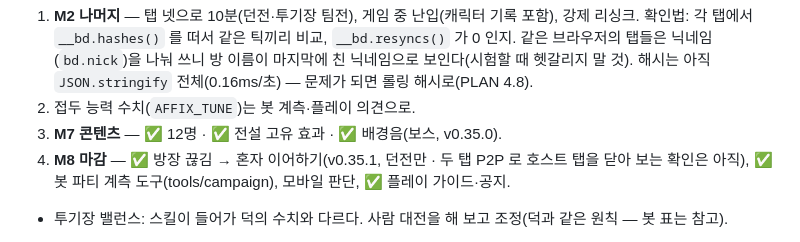
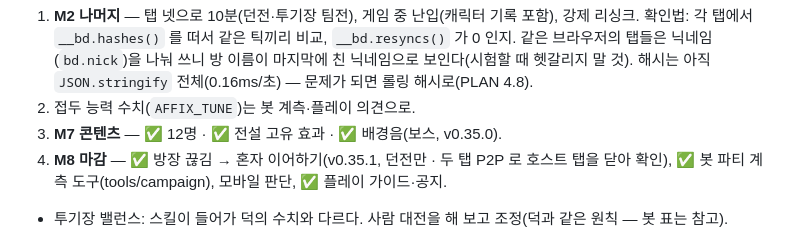
Before and after one commit to goormigrm/bedorage-rpg, a Markdown page: HANDOVER.md, the part around the change. Drawn GitHub-style.

```diff
--- a/HANDOVER.md
+++ b/HANDOVER.md
@@ -370,7 +370,7 @@ tests/dungeon.test.ts · tests/combat.test.ts · tests/skills.test.ts · tests/i
    해시는 아직 `JSON.stringify` 전체(0.16ms/초) — 문제가 되면 롤링 해시로(PLAN 4.8).
 2. 접두 능력 수치(`AFFIX_TUNE`)는 봇 계측·플레이 의견으로.
 3. **M7 콘텐츠** — ✅ 12명 · ✅ 전설 고유 효과 · ✅ 배경음(보스, v0.35.0).
-5. **M8 마감** — ✅ 방장 끊김 → 혼자 이어하기(v0.35.1, 던전만 · 두 탭 P2P 로 호스트 탭을 닫아 보는 확인은 아직), ✅ 봇 파티 계측 도구(tools/campaign), 모바일 판단, ✅ 플레이 가이드·공지.
+5. **M8 마감** — ✅ 방장 끊김 → 혼자 이어하기(v0.35.1, 던전만 · 두 탭 P2P 로 호스트 탭을 닫아 확인), ✅ 봇 파티 계측 도구(tools/campaign), 모바일 판단, ✅ 플레이 가이드·공지.
 - 투기장 밸런스: 스킬이 들어가 덕의 수치와 다르다. 사람 대전을 해 보고 조정(덕과 같은 원칙 — 봇 표는 참고).
 
 - 개발 서버 주의: Claude 세션이 덕 폴더(`철FPS`)에서 시작됐으면 미리보기 도구가 덕의 `.claude/launch.json` 을 읽는다. 2026-09-18 에 덕 쪽에 `rpg` 설정(포트 5174)을 임시로 넣어 썼다 — 이 세션이 끝날 때 되돌릴 것.
```
Also changed, not shown: CHANGELOG.md (+4 -1 lines).
